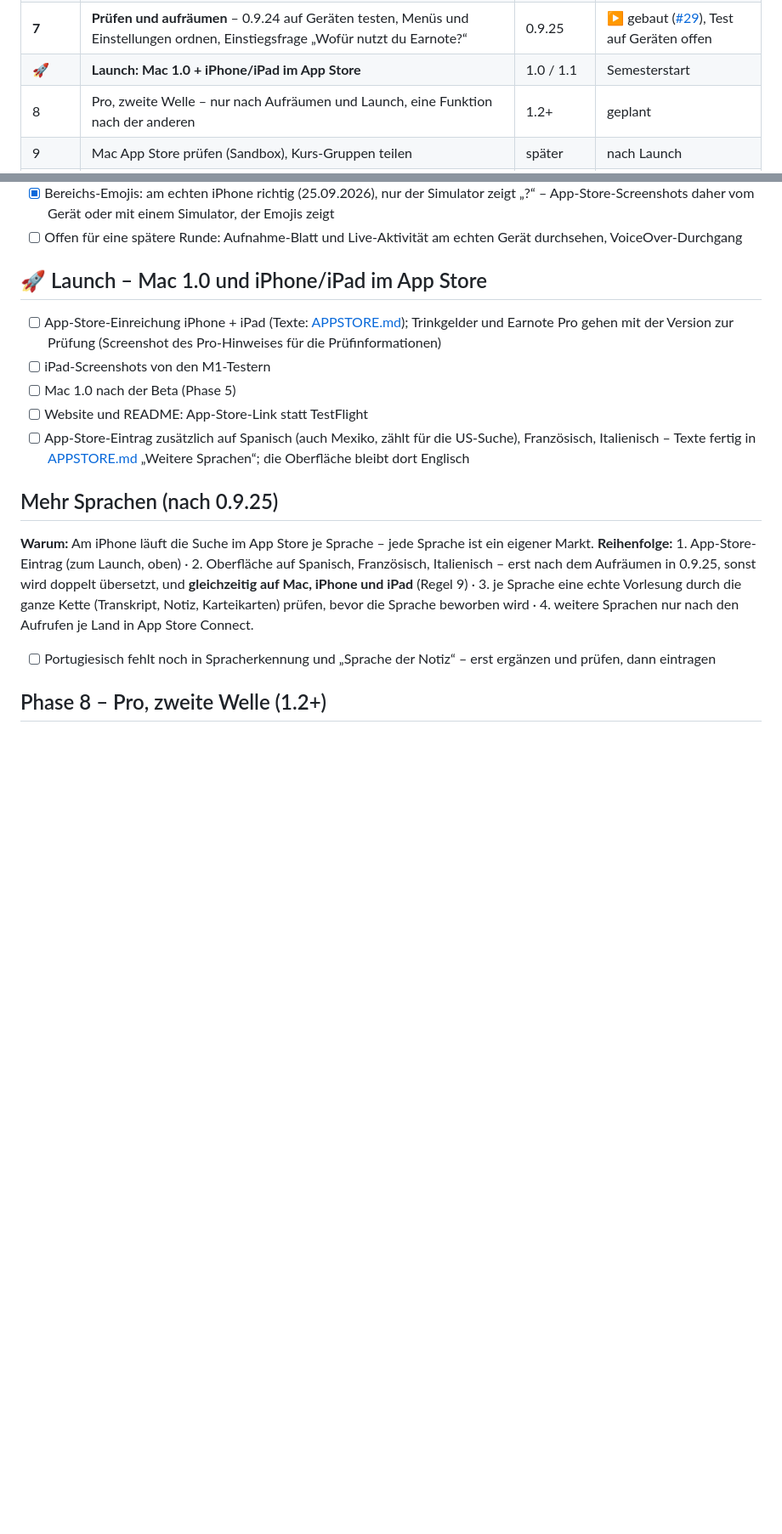
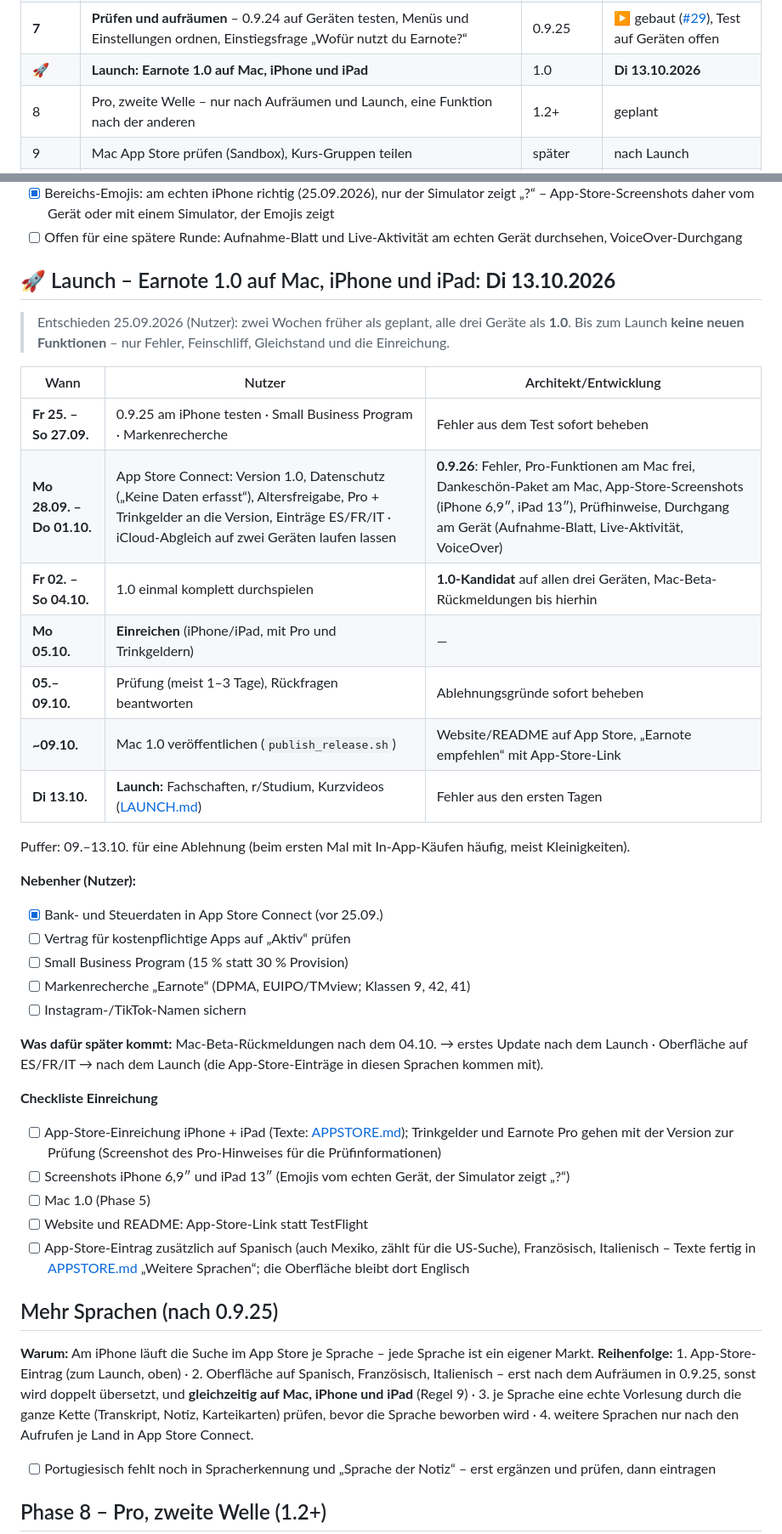
Before and after one commit to louiskl/Earnote, a Markdown page: docs/ROADMAP.md, 2 parts joined by grey strips. Shown at 85% size. GitHub-like rendering; blank space fills up the shorter version.

Commit message:
Roadmap: Launch am 13.10.2026, alle drei als 1.0, Pro am Mac frei, Dankeschön-Paket gegen Ko-fi/Sponsors
Co-Authored-By: Claude Opus 5.5 <noreply@anthropic.com>

```diff
--- a/docs/ROADMAP.md
+++ b/docs/ROADMAP.md
@@ -87,7 +87,7 @@ Was nicht überall gleich ist – und warum. Jede Zeile ist entweder **Plattform
 | 6b | iPad: Seitenleiste, Liste und Notiz nebeneinander, Menüleiste, Tastenkürzel, Fenster | 0.9.23 | ✅ fertig (Test auf M1-iPads läuft) |
 | 6c | Dankeschön-Paket (Farben, Designs, App-Symbole), „Neu in Earnote“, Bewertung, **Earnote Pro** (Sprecher, Fragen, Klausur-Radar, Übersetzen) | 0.9.24 | ✅ gebaut, ▶ Test auf dem iPhone |
 | **7** | **Prüfen und aufräumen** – 0.9.24 auf Geräten testen, Menüs und Einstellungen ordnen, Einstiegsfrage „Wofür nutzt du Earnote?“ | 0.9.25 | ▶ gebaut ([#29](https://github.com/louiskl/Earnote/pull/29)), Test auf Geräten offen |
-| 🚀 | **Launch: Mac 1.0 + iPhone/iPad im App Store** | 1.0 / 1.1 | Semesterstart |
+| 🚀 | **Launch: Earnote 1.0 auf Mac, iPhone und iPad** | 1.0 | **Di 13.10.2026** |
 | 8 | Pro, zweite Welle – nur nach Aufräumen und Launch, eine Funktion nach der anderen | 1.2+ | geplant |
 | 9 | Mac App Store prüfen (Sandbox), Kurs-Gruppen teilen | später | nach Launch |
 | 10 | Organisationen: Lizenz für Kanzleien, Praxen, Firmen – nie ein Server | – | auf Zuruf |
@@ -512,12 +512,38 @@ kommt, wird geordnet (Regel 8). Ziel: Eine Erstnutzerin findet sich sofort zurec
 - [x] Bereichs-Emojis: am echten iPhone richtig (25.09.2026), nur der Simulator zeigt „?“ – App-Store-Screenshots daher vom Gerät oder mit einem Simulator, der Emojis zeigt
 - [ ] Offen für eine spätere Runde: Aufnahme-Blatt und Live-Aktivität am echten Gerät durchsehen, VoiceOver-Durchgang
 
-## 🚀 Launch – Mac 1.0 und iPhone/iPad im App Store
+## 🚀 Launch – Earnote 1.0 auf Mac, iPhone und iPad: **Di 13.10.2026**
 
+> Entschieden 25.09.2026 (Nutzer): zwei Wochen früher als geplant, alle drei Geräte als **1.0**. Bis zum Launch
+> **keine neuen Funktionen** – nur Fehler, Feinschliff, Gleichstand und die Einreichung.
+
+| Wann | Nutzer | Architekt/Entwicklung |
+|---|---|---|
+| **Fr 25. – So 27.09.** | 0.9.25 am iPhone testen · Small Business Program · Markenrecherche | Fehler aus dem Test sofort beheben |
+| **Mo 28.09. – Do 01.10.** | App Store Connect: Version 1.0, Datenschutz („Keine Daten erfasst“), Altersfreigabe, Pro + Trinkgelder an die Version, Einträge ES/FR/IT · iCloud-Abgleich auf zwei Geräten laufen lassen | **0.9.26**: Fehler, Pro-Funktionen am Mac frei, Dankeschön-Paket am Mac, App-Store-Screenshots (iPhone 6,9″, iPad 13″), Prüfhinweise, Durchgang am Gerät (Aufnahme-Blatt, Live-Aktivität, VoiceOver) |
+| **Fr 02. – So 04.10.** | 1.0 einmal komplett durchspielen | **1.0-Kandidat** auf allen drei Geräten, Mac-Beta-Rückmeldungen bis hierhin |
+| **Mo 05.10.** | **Einreichen** (iPhone/iPad, mit Pro und Trinkgeldern) | — |
+| **05.–09.10.** | Prüfung (meist 1–3 Tage), Rückfragen beantworten | Ablehnungsgründe sofort beheben |
+| **~09.10.** | Mac 1.0 veröffentlichen (`publish_release.sh`) | Website/README auf App Store, „Earnote empfehlen“ mit App-Store-Link |
+| **Di 13.10.** | **Launch:** Fachschaften, r/Studium, Kurzvideos ([LAUNCH.md](LAUNCH.md)) | Fehler aus den ersten Tagen |
+
+Puffer: 09.–13.10. für eine Ablehnung (beim ersten Mal mit In-App-Käufen häufig, meist Kleinigkeiten).
+
+**Nebenher (Nutzer):**
+- [x] Bank- und Steuerdaten in App Store Connect (vor 25.09.)
+- [ ] Vertrag für kostenpflichtige Apps auf „Aktiv“ prüfen
+- [ ] Small Business Program (15 % statt 30 % Provision)
+- [ ] Markenrecherche „Earnote“ (DPMA, EUIPO/TMview; Klassen 9, 42, 41)
+- [ ] Instagram-/TikTok-Namen sichern
+
+**Was dafür später kommt:** Mac-Beta-Rückmeldungen nach dem 04.10. → erstes Update nach dem Launch ·
+Oberfläche auf ES/FR/IT → nach dem Launch (die App-Store-Einträge in diesen Sprachen kommen mit).
+
+**Checkliste Einreichung**
 - [ ] App-Store-Einreichung iPhone + iPad (Texte: [APPSTORE.md](APPSTORE.md)); Trinkgelder und Earnote Pro
       gehen mit der Version zur Prüfung (Screenshot des Pro-Hinweises für die Prüfinformationen)
-- [ ] iPad-Screenshots von den M1-Testern
-- [ ] Mac 1.0 nach der Beta (Phase 5)
+- [ ] Screenshots iPhone 6,9″ und iPad 13″ (Emojis vom echten Gerät, der Simulator zeigt „?“)
+- [ ] Mac 1.0 (Phase 5)
 - [ ] Website und README: App-Store-Link statt TestFlight
 - [ ] App-Store-Eintrag zusätzlich auf Spanisch (auch Mexiko, zählt für die US-Suche), Französisch, Italienisch –
       Texte fertig in [APPSTORE.md](APPSTORE.md) „Weitere Sprachen“; die Oberfläche bleibt dort Englisch
```
Also changed, not shown: other parts of docs/ROADMAP.md (+3 -3 lines), docs/APPSTORE.md (+1 -1 lines).
